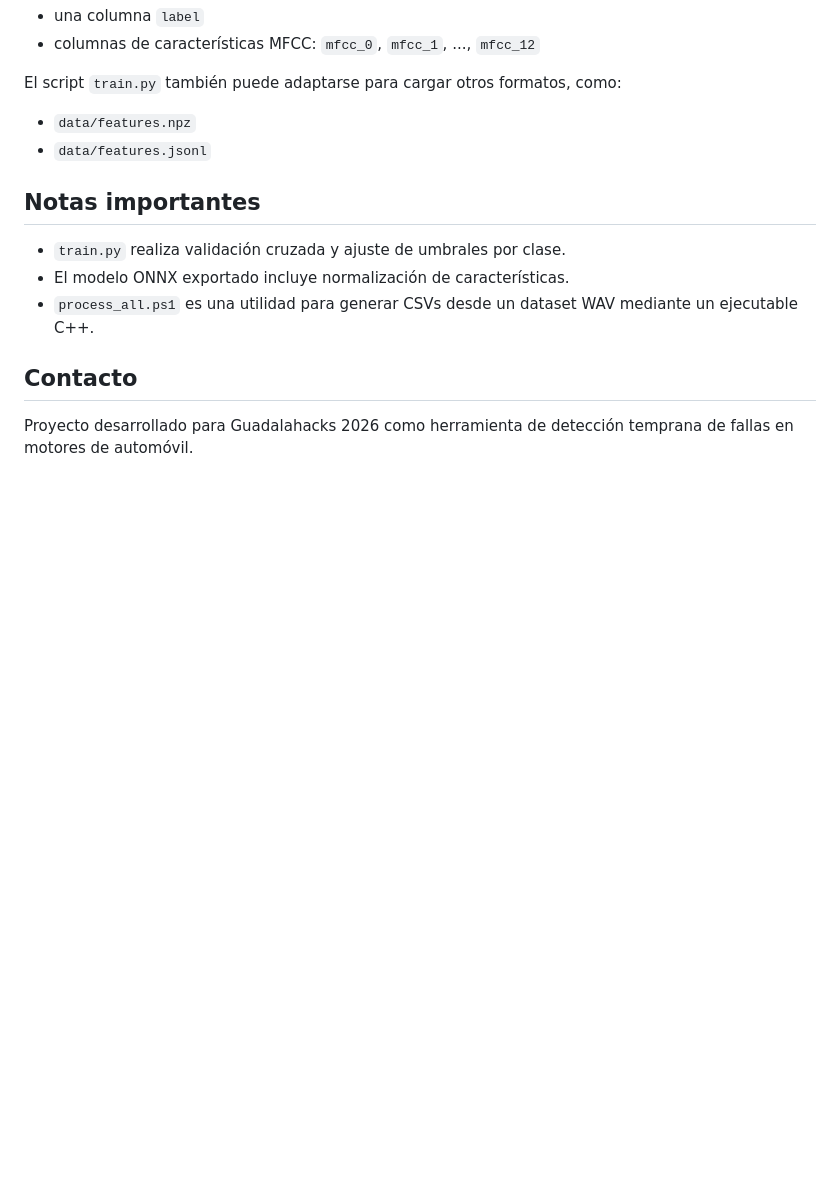
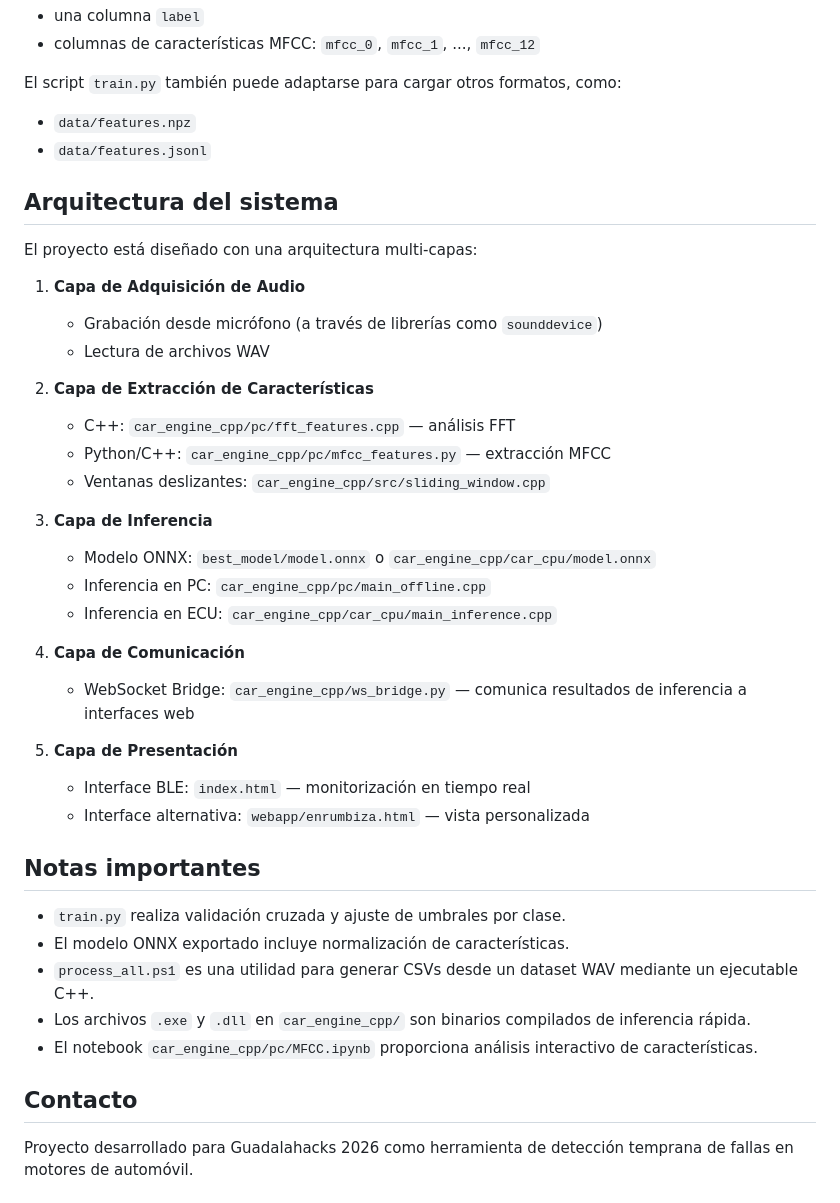
Before and after one commit to SaraRiveraMendez/EN-RUUMBIZA, a Markdown page: README.md, the part around one of its changes. Rendered like a GitHub page; blank space fills up the shorter version.

```diff
--- a/README.md
+++ b/README.md
@@ -103,11 +179,38 @@ El script `train.py` también puede adaptarse para cargar otros formatos, como:
 - `data/features.npz`
 - `data/features.jsonl`
 
+## Arquitectura del sistema
+
+El proyecto está diseñado con una arquitectura multi-capas:
+
+1. **Capa de Adquisición de Audio**
+   - Grabación desde micrófono (a través de librerías como `sounddevice`)
+   - Lectura de archivos WAV
+
+2. **Capa de Extracción de Características**
+   - C++: `car_engine_cpp/pc/fft_features.cpp` — análisis FFT
+   - Python/C++: `car_engine_cpp/pc/mfcc_features.py` — extracción MFCC
+   - Ventanas deslizantes: `car_engine_cpp/src/sliding_window.cpp`
+
+3. **Capa de Inferencia**
+   - Modelo ONNX: `best_model/model.onnx` o `car_engine_cpp/car_cpu/model.onnx`
+   - Inferencia en PC: `car_engine_cpp/pc/main_offline.cpp`
+   - Inferencia en ECU: `car_engine_cpp/car_cpu/main_inference.cpp`
+
+4. **Capa de Comunicación**
+   - WebSocket Bridge: `car_engine_cpp/ws_bridge.py` — comunica resultados de inferencia a interfaces web
+
+5. **Capa de Presentación**
+   - Interface BLE: `index.html` — monitorización en tiempo real
+   - Interface alternativa: `webapp/enrumbiza.html` — vista personalizada
+
 ## Notas importantes
 
 - `train.py` realiza validación cruzada y ajuste de umbrales por clase.
 - El modelo ONNX exportado incluye normalización de características.
 - `process_all.ps1` es una utilidad para generar CSVs desde un dataset WAV mediante un ejecutable C++.
+- Los archivos `.exe` y `.dll` en `car_engine_cpp/` son binarios compilados de inferencia rápida.
+- El notebook `car_engine_cpp/pc/MFCC.ipynb` proporciona análisis interactivo de características.
 
 ## Contacto
 
```
Also changed, not shown: other parts of README.md (+82 -6 lines).
